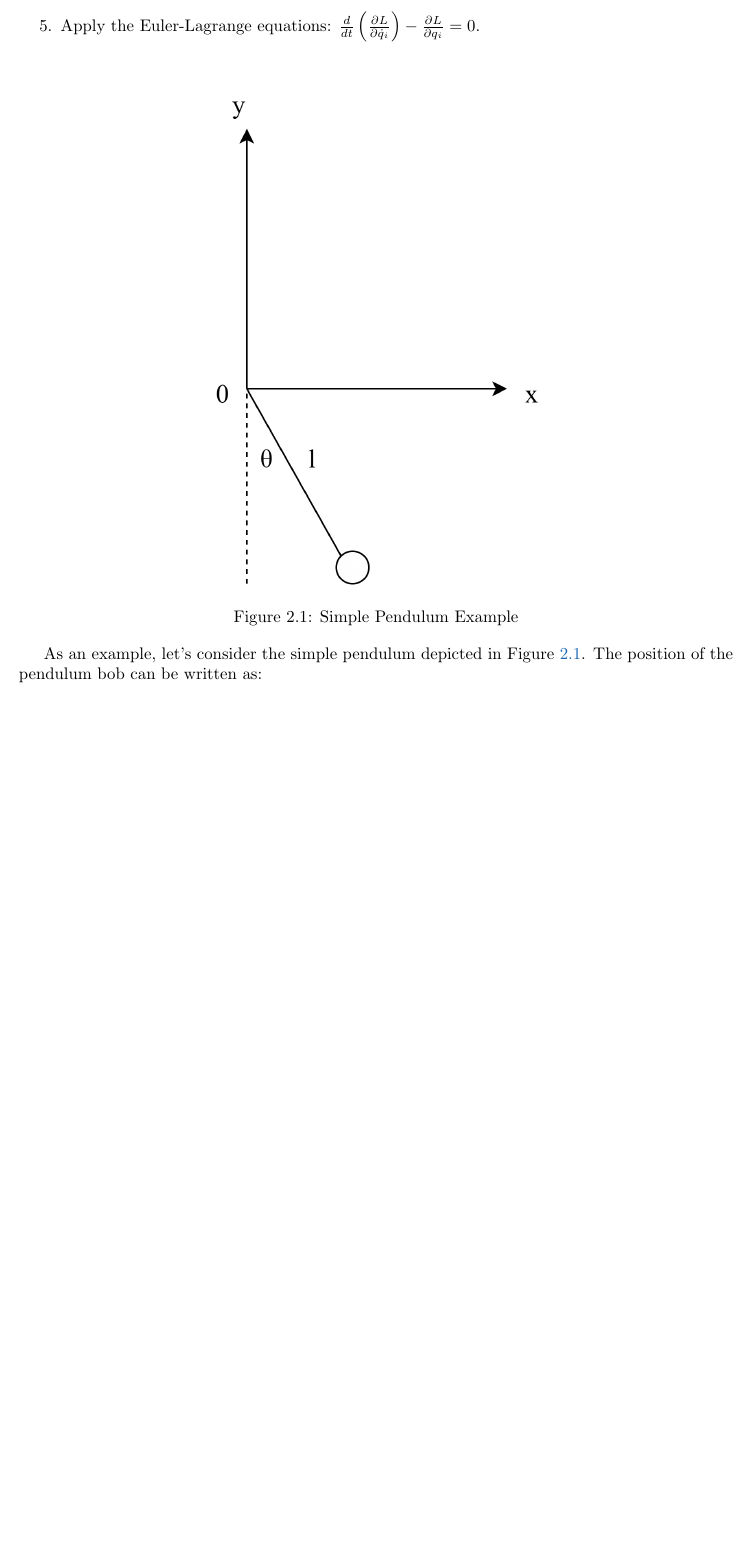
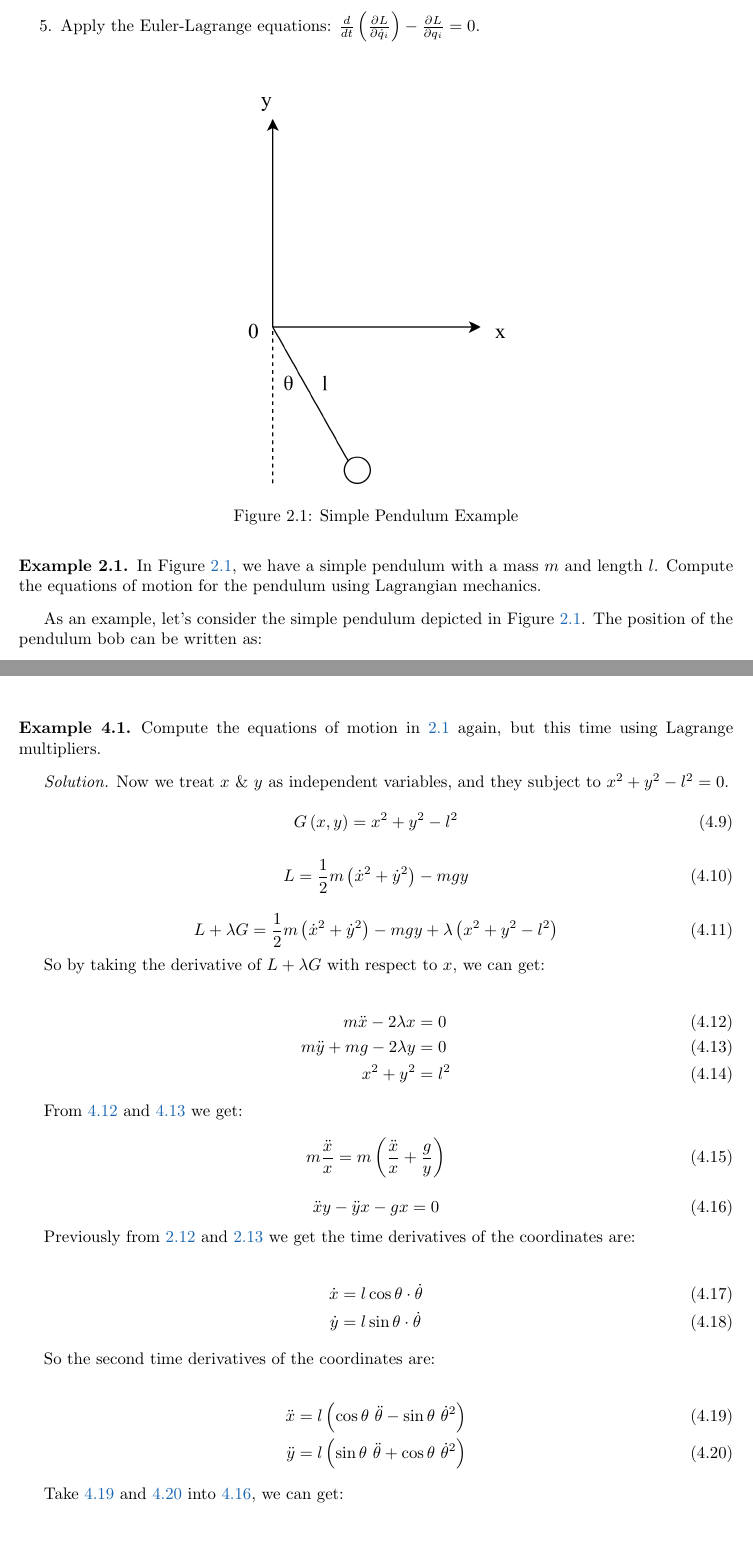
Before and after one commit to kekeandzeyu/Classical-Mechanics, a LaTeX document (main.tex, which reads lecture2.tex, lecture4.tex): part of page 8 of 15 before the commit and two parts of pages 8 and 15 of 15 after it, the two joined at a grey line, cut so that both start at the same text, the shorter picture padded with empty space. Compiled offline with pdfLaTeX.

Commit message:
update notes in lecture 4

```diff
--- a/lecture2.tex
+++ b/lecture2.tex
@@ -93,13 +93,19 @@ steps should be followed to determine the equations of motion using Lagrangian M
 
 \begin{figure}[ht]
     \centering
-    \includegraphics[width=0.5\textwidth]{images/2-1-1.png}
+    \includegraphics[width=0.4\textwidth]{images/2-1-1.png}
     \caption{Simple Pendulum Example}
     \label{fig:2-1-1}
 \end{figure}
 
-As an example, let's consider the simple pendulum depicted in Figure~\ref{fig:2-1-1}.
+\begin{example}
+    In Figure \ref{fig:2-1-1}, we have a simple pendulum with a mass $m$ and length $l$.
+    Compute the equations of motion for the pendulum using Lagrangian mechanics.
+    \label{ex:2-1}
+\end{example}
+
+As an example, let's consider the simple pendulum depicted in Figure \ref{fig:2-1-1}.
 The position of the pendulum bob can be written as:
 
-\begin{align*}
+\begin{align}
     x &= l \sin{\theta} \\
--- a/lecture4.tex
+++ b/lecture4.tex
@@ -71,0 +73,60 @@ solution to the constrained variational problem.
+\begin{example}
+    Compute the equations of motion in \ref{ex:2-1} again, but this time using Lagrange
+    multipliers.
+\end{example}
+
+\begin{solution}
+    Now we treat $x$ \& $y$ as independent variables, and they subject to $x^2+y^2-l^2=0$.
+
+    \begin{equation}
+        G\left(x, y\right) = x^2 + y^2 - l^2
+    \end{equation}
+
+    \begin{equation}
+        L = \frac{1}{2} m \left(\dot{x} ^ 2 + \dot{y} ^ 2\right) - mgy
+    \end{equation}
+
+    \begin{equation}
+        L + \lambda G = \frac{1}{2} m \left(\dot{x} ^ 2 + \dot{y} ^ 2\right) - mgy + \lambda \left(x^2 + y^2 - l^2\right)
+    \end{equation}
+
+    So by taking the derivative of $L + \lambda G$ with respect to $x$, we can get:
+
+    \begin{align}
+        \label{eq:4-12}
+        m \ddot{x} - 2 \lambda x &= 0 \\
+        \label{eq:4-13}
+        m \ddot{y} + mg - 2 \lambda y &= 0 \\
+        x ^ 2 + y ^ 2 &= l ^ 2
+    \end{align}
+
+    From \ref{eq:4-12} and \ref{eq:4-13} we get:
+
+    \begin{equation}
+        m \frac{\ddot{x}}{x} = m \left(\frac{\ddot{x}}{x} + \frac{g}{y}\right)
+    \end{equation}
+
+    \begin{equation}
+        \label{eq:4-16}
+        \ddot{x} y - \ddot{y} x - gx = 0
+    \end{equation}
+
+    Previously from \ref{eq:2-12} and \ref{eq:2-13} we get the time derivatives of the
+    coordinates are:
+
+    \begin{align}
+        \dot{x} &= l \cos{\theta} \cdot \dot{\theta} \\
+        \dot{y} &= l \sin{\theta} \cdot \dot{\theta}
+    \end{align}
+
+    So the second time derivatives of the coordinates are:
+
+    \begin{align}
+        \label{eq:4-19}
+        \ddot{x} &= l\left(\cos \theta \ \ddot{\theta} - \sin \theta \ \dot{\theta}^2\right) \\
+        \label{eq:4-20}
+        \ddot{y} &= l\left(\sin \theta \ \ddot{\theta} + \cos \theta \ \dot{\theta}^2\right)
+    \end{align}
+
+    Take \ref{eq:4-19} and \ref{eq:4-20} into \ref{eq:4-16}, we can get:
+\end{solution}
--- a/main.tex
+++ b/main.tex
@@ -35,6 +35,9 @@
 \newtheorem{remark}{Remark}[section]
 
 \renewcommand{\qedsymbol}{$\blacksquare$} % Define the end of proof symbol
+
+%--- Solution Environment ---
+\newenvironment{solution}{\textit{Solution.}}{\par}
 
 \numberwithin{equation}{section}
 \numberwithin{figure}{section}
```
Also changed, not shown: lecture1.tex (+12 -12 lines), main.pdf, lecture2.tex (36 more changed lines), lecture4.tex (13 more changed lines), 6 other files.
